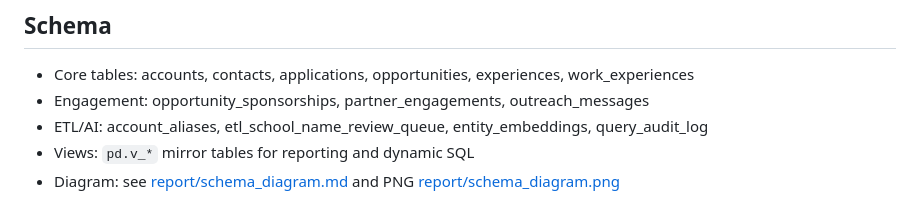
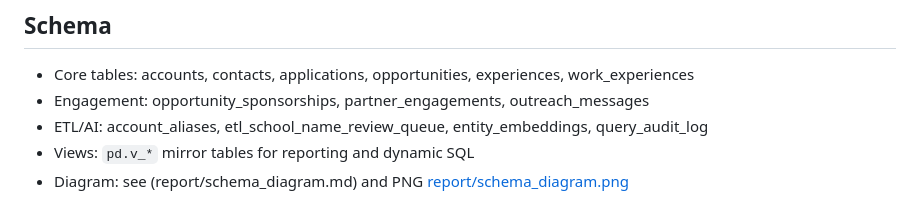
Before and after one commit to gautham0914/PD_Data_Architecture_Project, a Markdown page: README.md, the part around the change. Drawn GitHub-style.

```diff
--- a/README.md
+++ b/README.md
@@ -12,7 +12,7 @@
 - Engagement: opportunity_sponsorships, partner_engagements, outreach_messages
 - ETL/AI: account_aliases, etl_school_name_review_queue, entity_embeddings, query_audit_log
 - Views: `pd.v_*` mirror tables for reporting and dynamic SQL
- - Diagram: see [report/schema_diagram.md](report/schema_diagram.md) and PNG [report/schema_diagram.png](report/schema_diagram.png)
+ - Diagram: see (report/schema_diagram.md) and PNG [report/schema_diagram.png](report/schema_diagram.png)
 
 ![Database Schema](report/schema_diagram.png)
 
```
